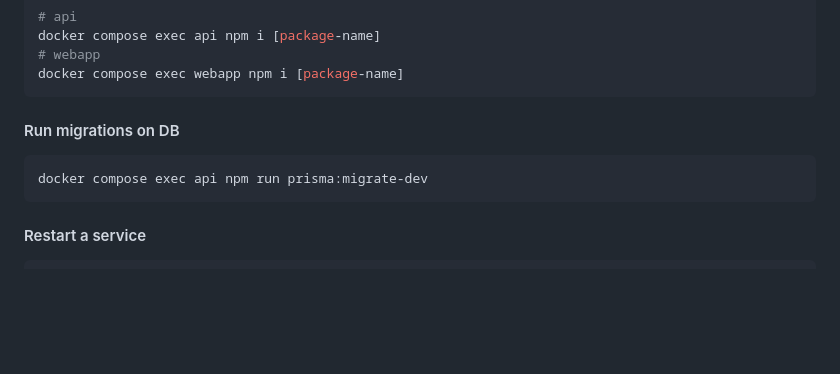
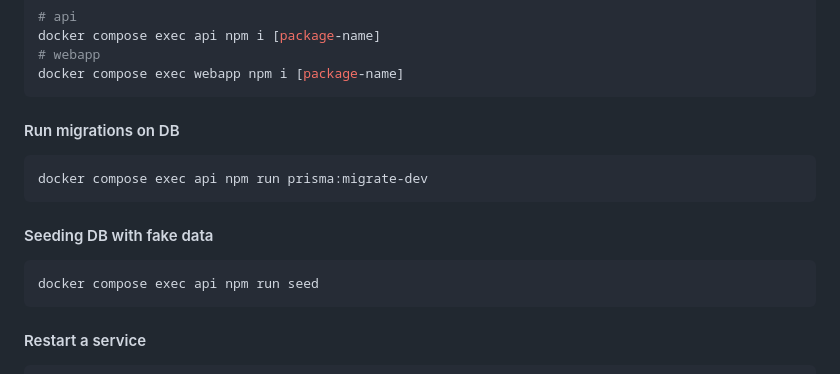
Before and after one commit to IngSW24/easymotion, a Markdown page: README.md, the part around the change. Rendered like a GitHub page; blank space fills up the shorter version.

````diff
--- a/README.md
+++ b/README.md
@@ -104,6 +104,11 @@ docker compose exec webapp npm i [package-name]
 docker compose exec api npm run prisma:migrate-dev
 ```
 
+#### Seeding DB with fake data
+```bash
+docker compose exec api npm run seed
+```
+
 #### Restart a service
 
 ```bash
````
